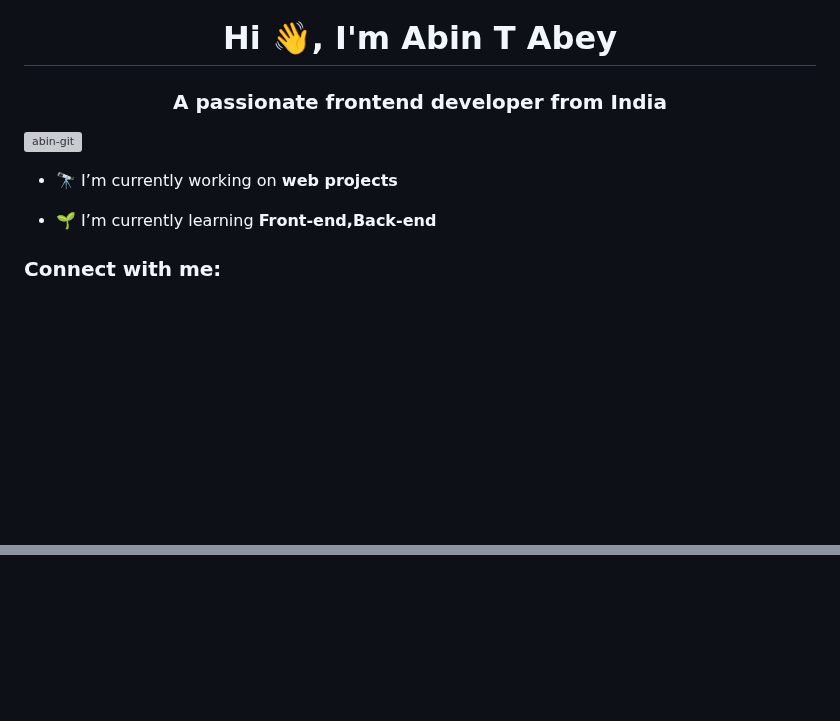
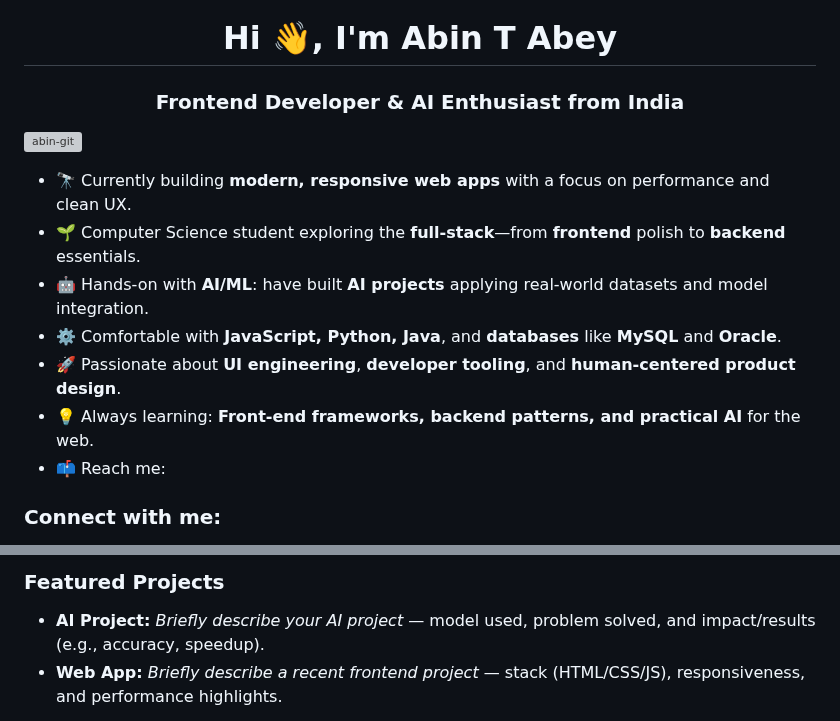
Before and after one commit to AbinTAbey/AbinTAbey, a Markdown page: README.md, 2 parts joined by grey strips. Drawn GitHub-style; blank space fills up the shorter version; grey boxes are pictures that could not be loaded.

```diff
--- a/README.md
+++ b/README.md
@@ -1,11 +1,17 @@
 <h1 align="center">Hi 👋, I'm Abin T Abey</h1>
-<h3 align="center">A passionate frontend developer from India</h3>
+<h3 align="center">Frontend Developer & AI Enthusiast from India</h3>
 
-<p align="left"> <img src="https://komarev.com/ghpvc/?username=abin-git&label=Profile%20views&color=0e75b6&style=flat" alt="abin-git" /> </p>
+<p align="left">
+  <img src="https://komarev.com/ghpvc/?username=abin-git&label=Profile%20views&color=0e75b6&style=flat" alt="abin-git" />
+</p>
 
-- 🔭 I’m currently working on **web projects**
-
-- 🌱 I’m currently learning **Front-end,Back-end**
+- 🔭 Currently building **modern, responsive web apps** with a focus on performance and clean UX.
+- 🌱 Computer Science student exploring the **full‑stack**—from **frontend** polish to **backend** essentials.
+- 🤖 Hands-on with **AI/ML**: have built **AI projects** applying real-world datasets and model integration.
+- ⚙️ Comfortable with **JavaScript, Python, Java**, and **databases** like **MySQL** and **Oracle**.
+- 🚀 Passionate about **UI engineering**, **developer tooling**, and **human‑centered product design**.
+- 💡 Always learning: **Front-end frameworks, backend patterns, and practical AI** for the web.
+- 📫 Reach me: <your email or preferred contact>
 
 <h3 align="left">Connect with me:</h3>
 <p align="left">
@@ -16,2 +76,7 @@
+<h3 align="left">Featured Projects</h3>
+<ul>
+  <li><b>AI Project:</b> <i>Briefly describe your AI project</i> — model used, problem solved, and impact/results (e.g., accuracy, speedup).</li>
+  <li><b>Web App:</b> <i>Briefly describe a recent frontend project</i> — stack (HTML/CSS/JS), responsiveness, and performance highlights.</li>
+</ul>
 
 <div align="center">
```
Also changed, not shown: other parts of README.md (+57 -17 lines).
